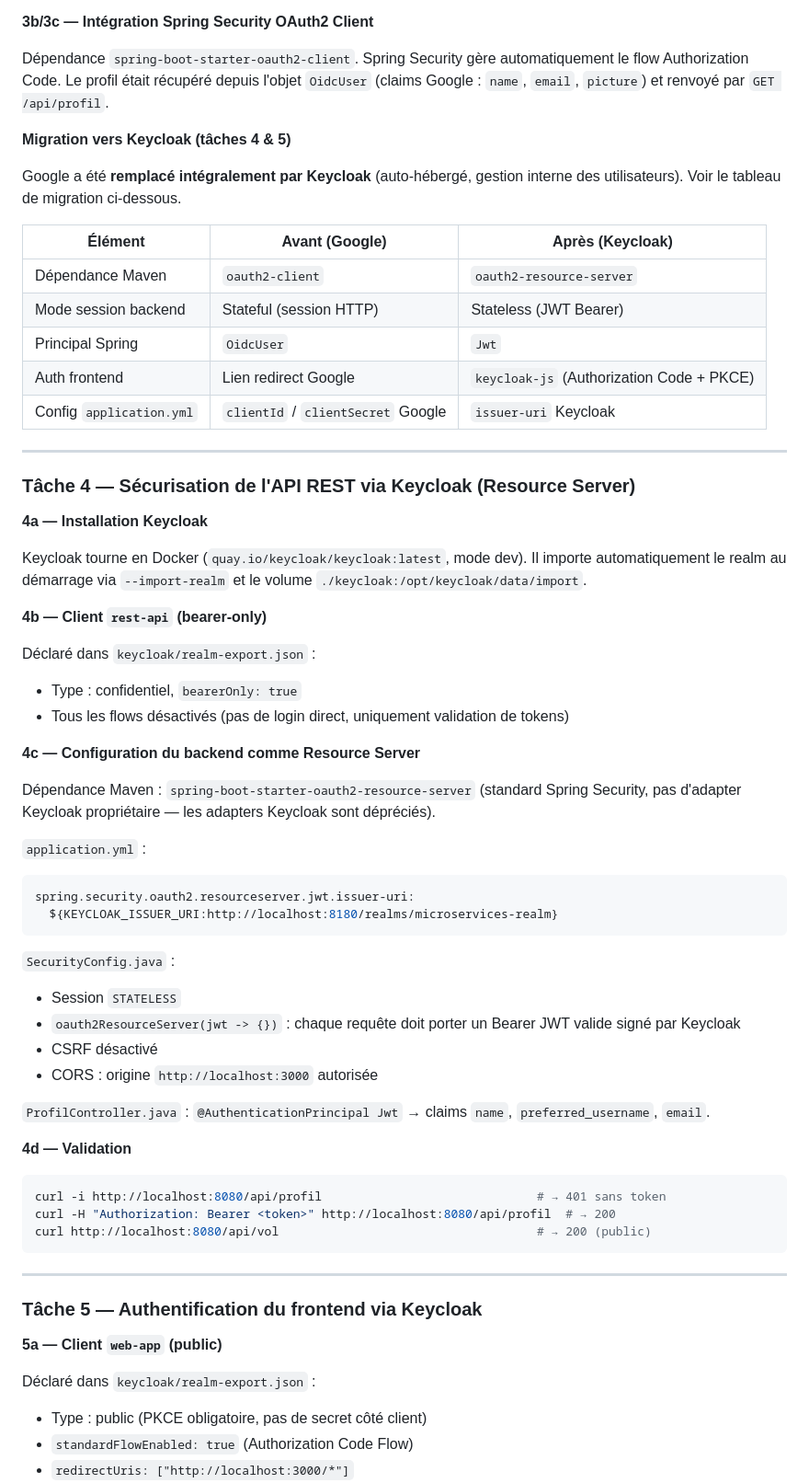
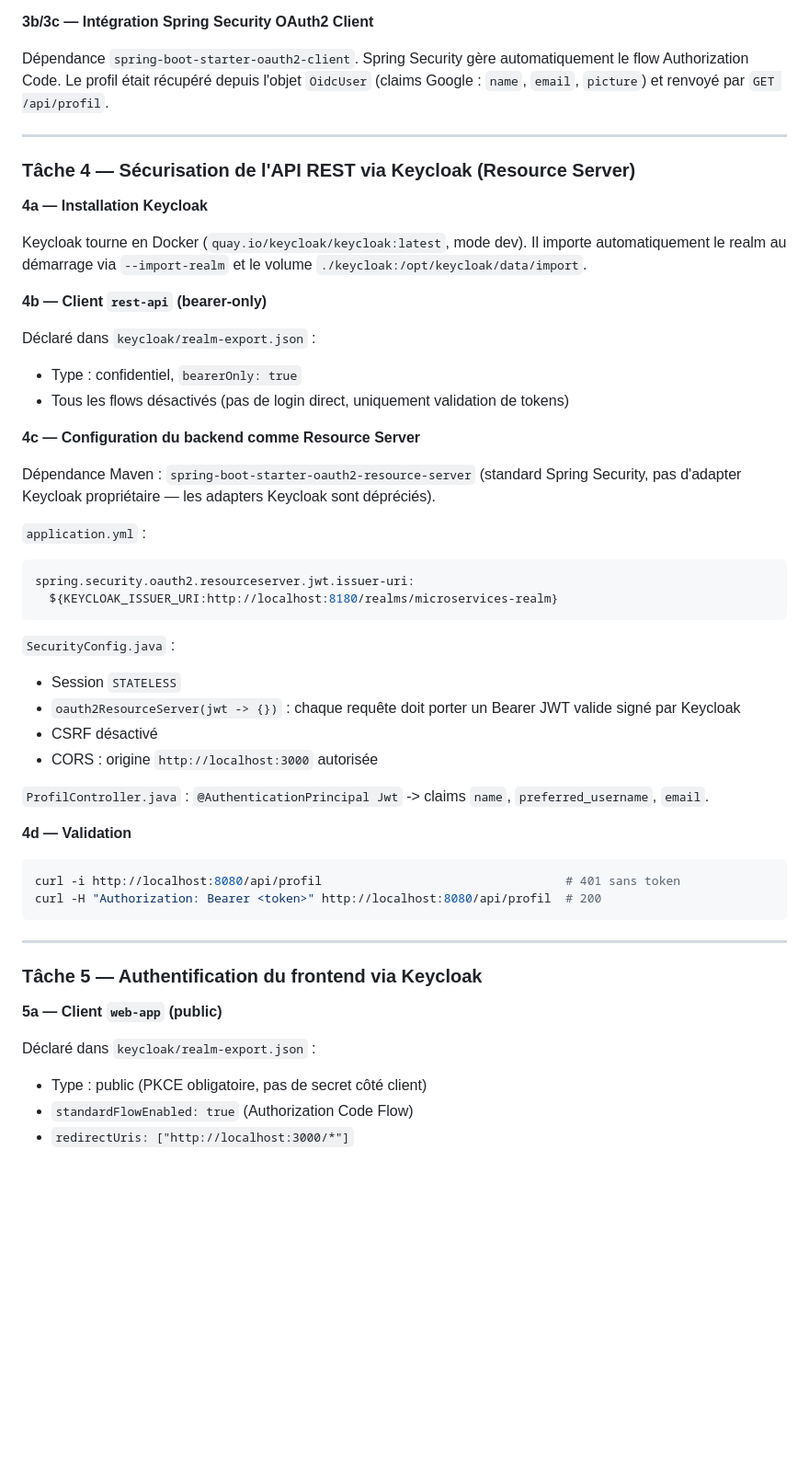
Before and after one commit to LennyGonzales/8.2.1-Microservices, a Markdown page: tp_1/README.md, the part around one of its changes. Shown at 92% size. Drawn GitHub-style; blank space fills up the shorter version.

````diff
--- a/tp_1/README.md
+++ b/tp_1/README.md
@@ -62,18 +59,6 @@ Un projet Google Cloud a été créé, l'API Google+ activée, et des credential
 
 Dépendance `spring-boot-starter-oauth2-client`. Spring Security gère automatiquement le flow Authorization Code. Le profil était récupéré depuis l'objet `OidcUser` (claims Google : `name`, `email`, `picture`) et renvoyé par `GET /api/profil`.
 
-**Migration vers Keycloak (tâches 4 & 5)**
-
-Google a été **remplacé intégralement par Keycloak** (auto-hébergé, gestion interne des utilisateurs). Voir le tableau de migration ci-dessous.
-
-| Élément | Avant (Google) | Après (Keycloak) |
-|---|---|---|
-| Dépendance Maven | `oauth2-client` | `oauth2-resource-server` |
-| Mode session backend | Stateful (session HTTP) | Stateless (JWT Bearer) |
-| Principal Spring | `OidcUser` | `Jwt` |
-| Auth frontend | Lien redirect Google | `keycloak-js` (Authorization Code + PKCE) |
-| Config `application.yml` | `clientId` / `clientSecret` Google | `issuer-uri` Keycloak |
-
 ---
 
 ### Tâche 4 — Sécurisation de l'API REST via Keycloak (Resource Server)
@@ -85,6 +70,7 @@ Keycloak tourne en Docker (`quay.io/keycloak/keycloak:latest`, mode dev). Il imp
 **4b — Client `rest-api` (bearer-only)**
 
 Déclaré dans `keycloak/realm-export.json` :
+
 - Type : confidentiel, `bearerOnly: true`
 - Tous les flows désactivés (pas de login direct, uniquement validation de tokens)
 
@@ -93,25 +79,26 @@ Déclaré dans `keycloak/realm-export.json` :
 Dépendance Maven : `spring-boot-starter-oauth2-resource-server` (standard Spring Security, pas d'adapter Keycloak propriétaire — les adapters Keycloak sont dépréciés).
 
 `application.yml` :
+
 ```yaml
 spring.security.oauth2.resourceserver.jwt.issuer-uri:
   ${KEYCLOAK_ISSUER_URI:http://localhost:8180/realms/microservices-realm}
 ```
 
 `SecurityConfig.java` :
+
 - Session `STATELESS`
 - `oauth2ResourceServer(jwt -> {})` : chaque requête doit porter un Bearer JWT valide signé par Keycloak
 - CSRF désactivé
 - CORS : origine `http://localhost:3000` autorisée
 
-`ProfilController.java` : `@AuthenticationPrincipal Jwt` → claims `name`, `preferred_username`, `email`.
+`ProfilController.java` : `@AuthenticationPrincipal Jwt` -> claims `name`, `preferred_username`, `email`.
 
 **4d — Validation**
 
 ```bash
-curl -i http://localhost:8080/api/profil                              # → 401 sans token
-curl -H "Authorization: Bearer <token>" http://localhost:8080/api/profil  # → 200
-curl http://localhost:8080/api/vol                                    # → 200 (public)
+curl -i http://localhost:8080/api/profil                                  # 401 sans token
+curl -H "Authorization: Bearer <token>" http://localhost:8080/api/profil  # 200
 ```
 
 ---
@@ -121,6 +108,7 @@ curl http://localhost:8080/api/vol                                    # → 200
 **5a — Client `web-app` (public)**
 
 Déclaré dans `keycloak/realm-export.json` :
+
 - Type : public (PKCE obligatoire, pas de secret côté client)
 - `standardFlowEnabled: true` (Authorization Code Flow)
 - `redirectUris: ["http://localhost:3000/*"]`
````
Also changed, not shown: other parts of tp_1/README.md (+29 -28 lines).
